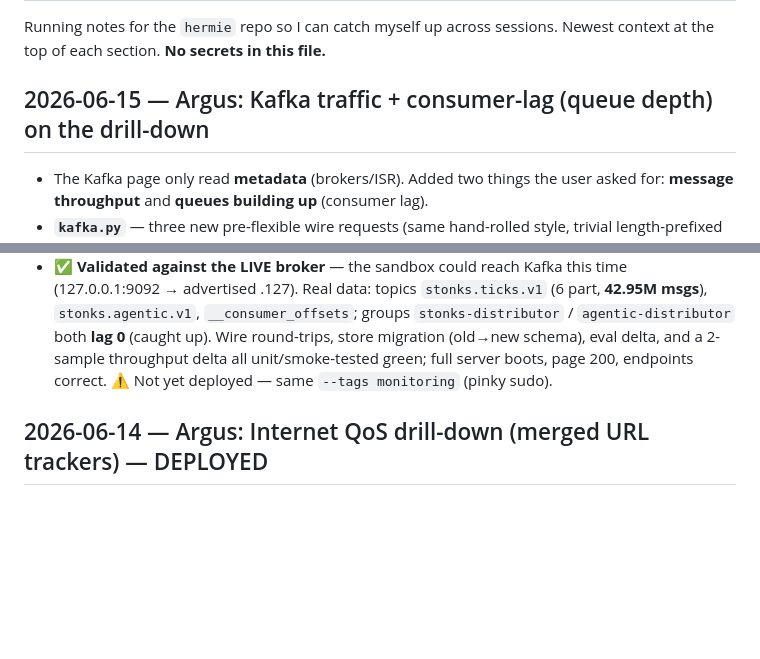
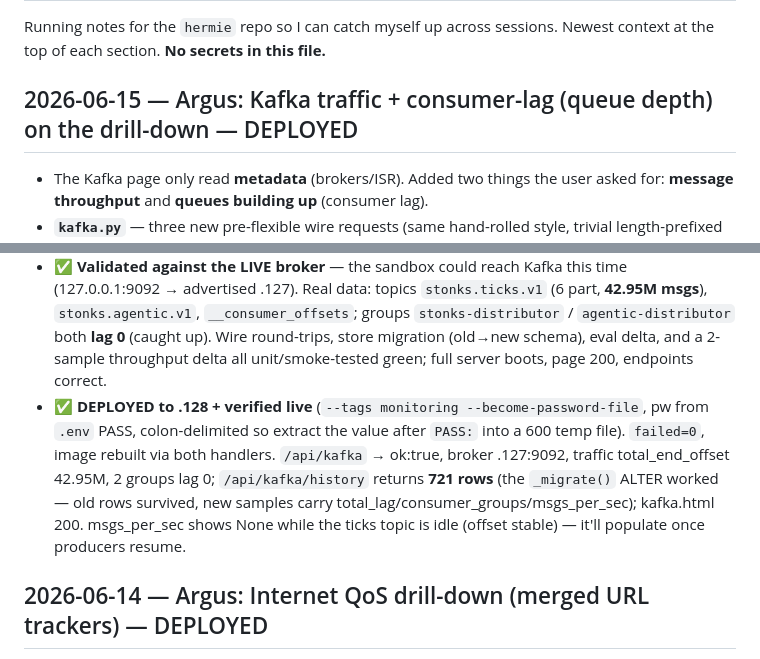
Before and after one commit to bbecomp99/hermie, a Markdown page: CLAUDE_NOTES.md, 2 parts joined by grey strips. Rendered like a GitHub page; blank space fills up the shorter version.

Commit message:
Argus: mark Kafka traffic/lag deployed + verified on .128
Co-Authored-By: Claude Opus 4.8 <noreply@anthropic.com>

```diff
--- a/CLAUDE_NOTES.md
+++ b/CLAUDE_NOTES.md
@@ -3,7 +3,7 @@
 Running notes for the `hermie` repo so I can catch myself up across sessions.
 Newest context at the top of each section. **No secrets in this file.**
 
-## 2026-06-15 — Argus: Kafka traffic + consumer-lag (queue depth) on the drill-down
+## 2026-06-15 — Argus: Kafka traffic + consumer-lag (queue depth) on the drill-down — DEPLOYED
 - The Kafka page only read **metadata** (brokers/ISR). Added two things the user
   asked for: **message throughput** and **queues building up** (consumer lag).
 - **`kafka.py`** — three new pre-flexible wire requests (same hand-rolled style,
@@ -48,7 +48,15 @@ Newest context at the top of each section. **No secrets in this file.**
   `stonks-distributor` / `agentic-distributor` both **lag 0** (caught up).
   Wire round-trips, store migration (old→new schema), eval delta, and a 2-sample
   throughput delta all unit/smoke-tested green; full server boots, page 200,
-  endpoints correct. ⚠️ Not yet deployed — same `--tags monitoring` (pinky sudo).
+  endpoints correct.
+- ✅ **DEPLOYED to .128 + verified live** (`--tags monitoring --become-password-file`,
+  pw from `.env` PASS, colon-delimited so extract the value after `PASS:` into a
+  600 temp file). `failed=0`, image rebuilt via both handlers. `/api/kafka` →
+  ok:true, broker .127:9092, traffic total_end_offset 42.95M, 2 groups lag 0;
+  `/api/kafka/history` returns **721 rows** (the `_migrate()` ALTER worked — old
+  rows survived, new samples carry total_lag/consumer_groups/msgs_per_sec);
+  kafka.html 200. msgs_per_sec shows None while the ticks topic is idle (offset
+  stable) — it'll populate once producers resume.
 
 ## 2026-06-14 — Argus: Internet QoS drill-down (merged URL trackers) — DEPLOYED
 - **Deployed to .128 + verified live** (`ansible-playbook playbook.yml --tags
```
